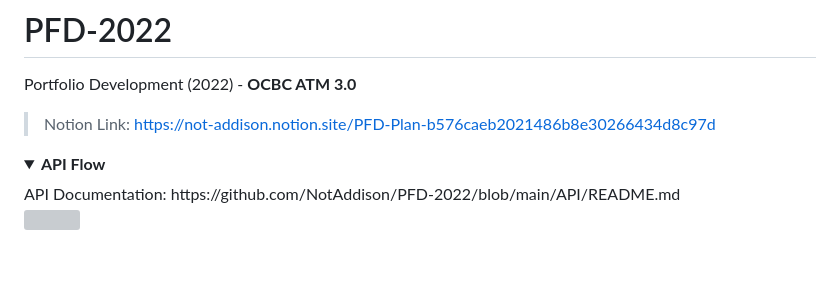
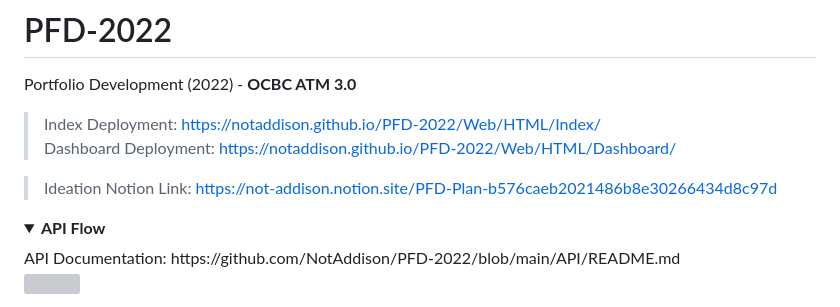
Before and after one commit to NotAddison/ATM-3, a Markdown page: README.md, the part around the change. Rendered like a GitHub page; folded sections open; blank space fills up the shorter version; grey boxes are pictures that could not be loaded.

Commit message:
docs: update readme

```diff
--- a/README.md
+++ b/README.md
@@ -1,6 +1,9 @@
 # PFD-2022
 Portfolio Development (2022) - **OCBC ATM 3.0**
-> Notion Link: https://not-addison.notion.site/PFD-Plan-b576caeb2021486b8e30266434d8c97d
+> Index Deployment: https://notaddison.github.io/PFD-2022/Web/HTML/Index/ <br>
+> Dashboard Deployment: https://notaddison.github.io/PFD-2022/Web/HTML/Dashboard/ <br>
+
+> Ideation Notion Link: https://not-addison.notion.site/PFD-Plan-b576caeb2021486b8e30266434d8c97d <br>
 
 <details>
 <summary><b>API Flow</b></summary>
```
